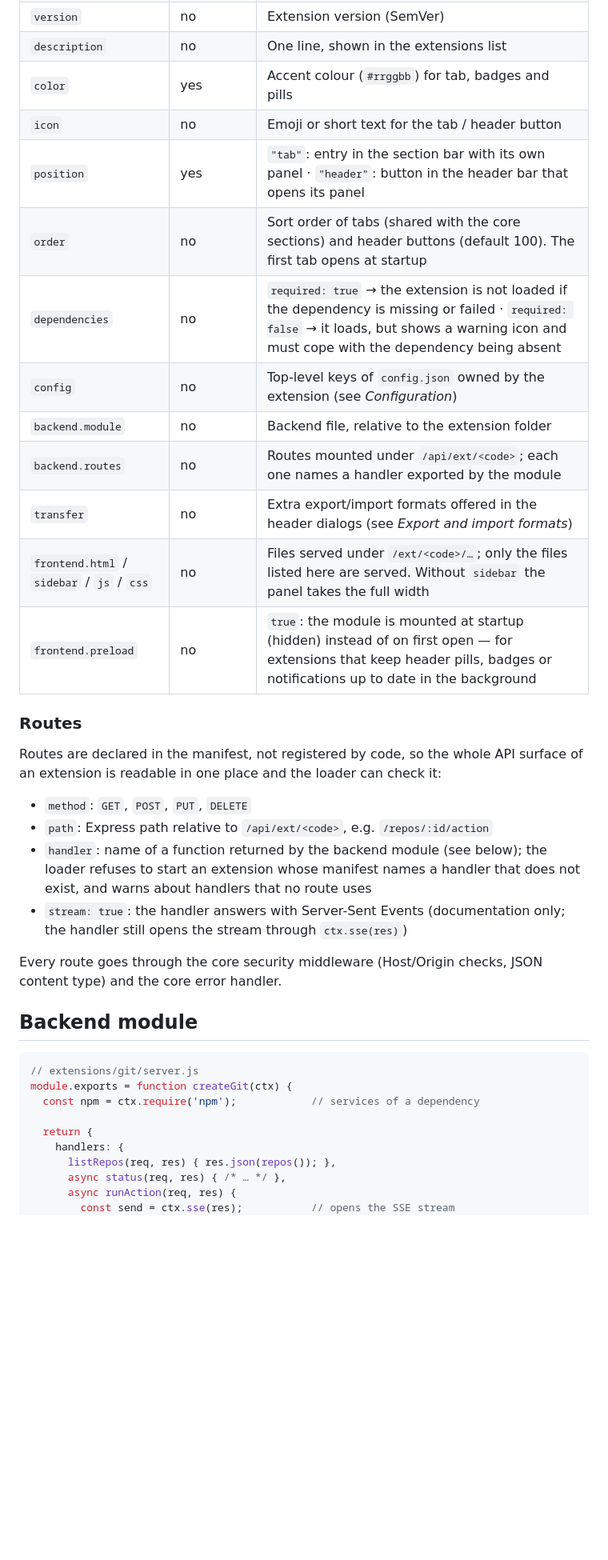
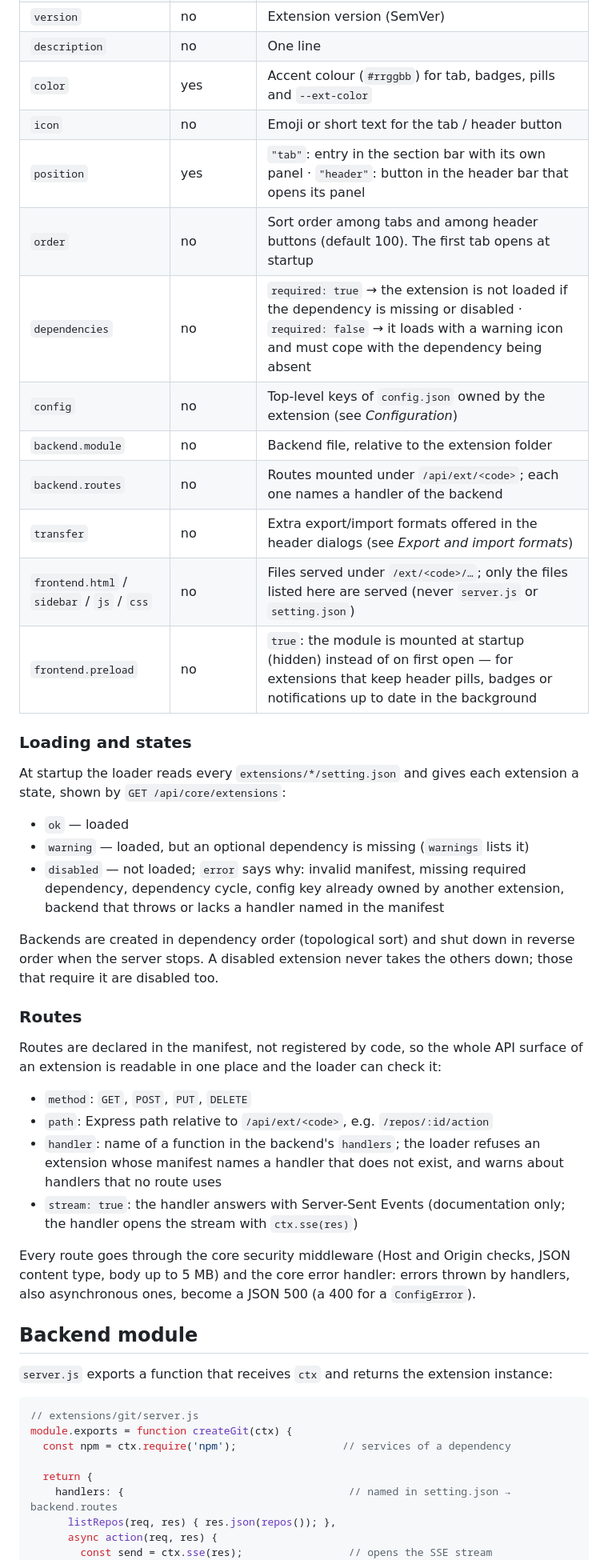
Before and after one commit to codo82/devdock, a Markdown page: docs/EXTENSIONS.md, the part around one of its changes. Shown at 80% size. GitHub-like rendering; blank space fills up the shorter version.

````diff
--- a/docs/EXTENSIONS.md
+++ b/docs/EXTENSIONS.md
@@ -58,16 +67,26 @@ Only `setting.json` is mandatory: an extension can be frontend-only (Swagger) or
 | `version` | no | Extension version (SemVer) |
-| `description` | no | One line, shown in the extensions list |
-| `color` | yes | Accent colour (`#rrggbb`) for tab, badges and pills |
+| `description` | no | One line |
+| `color` | yes | Accent colour (`#rrggbb`) for tab, badges, pills and `--ext-color` |
 | `icon` | no | Emoji or short text for the tab / header button |
 | `position` | yes | `"tab"`: entry in the section bar with its own panel · `"header"`: button in the header bar that opens its panel |
-| `order` | no | Sort order of tabs (shared with the core sections) and header buttons (default 100). The first tab opens at startup |
-| `dependencies` | no | `required: true` → the extension is not loaded if the dependency is missing or failed · `required: false` → it loads, but shows a warning icon and must cope with the dependency being absent |
+| `order` | no | Sort order among tabs and among header buttons (default 100). The first tab opens at startup |
+| `dependencies` | no | `required: true` → the extension is not loaded if the dependency is missing or disabled · `required: false` → it loads with a warning icon and must cope with the dependency being absent |
 | `config` | no | Top-level keys of `config.json` owned by the extension (see *Configuration*) |
 | `backend.module` | no | Backend file, relative to the extension folder |
-| `backend.routes` | no | Routes mounted under `/api/ext/<code>`; each one names a handler exported by the module |
+| `backend.routes` | no | Routes mounted under `/api/ext/<code>`; each one names a handler of the backend |
 | `transfer` | no | Extra export/import formats offered in the header dialogs (see *Export and import formats*) |
-| `frontend.html` / `sidebar` / `js` / `css` | no | Files served under `/ext/<code>/…`; only the files listed here are served. Without `sidebar` the panel takes the full width |
+| `frontend.html` / `sidebar` / `js` / `css` | no | Files served under `/ext/<code>/…`; only the files listed here are served (never `server.js` or `setting.json`) |
 | `frontend.preload` | no | `true`: the module is mounted at startup (hidden) instead of on first open — for extensions that keep header pills, badges or notifications up to date in the background |
+
+### Loading and states
+
+At startup the loader reads every `extensions/*/setting.json` and gives each extension a state, shown by `GET /api/core/extensions`:
+
+- `ok` — loaded
+- `warning` — loaded, but an optional dependency is missing (`warnings` lists it)
+- `disabled` — not loaded; `error` says why: invalid manifest, missing required dependency, dependency cycle, config key already owned by another extension, backend that throws or lacks a handler named in the manifest
+
+Backends are created in dependency order (topological sort) and shut down in reverse order when the server stops. A disabled extension never takes the others down; those that require it are disabled too.
 
 ### Routes
 
@@ -75,22 +94,23 @@ Routes are declared in the manifest, not registered by code, so the whole API su
 
 - `method`: `GET`, `POST`, `PUT`, `DELETE`
 - `path`: Express path relative to `/api/ext/<code>`, e.g. `/repos/:id/action`
-- `handler`: name of a function returned by the backend module (see below); the loader refuses to start an extension whose manifest names a handler that does not exist, and warns about handlers that no route uses
-- `stream: true`: the handler answers with Server-Sent Events (documentation only; the handler still opens the stream through `ctx.sse(res)`)
+- `handler`: name of a function in the backend's `handlers`; the loader refuses an extension whose manifest names a handler that does not exist, and warns about handlers that no route uses
+- `stream: true`: the handler answers with Server-Sent Events (documentation only; the handler opens the stream with `ctx.sse(res)`)
 
-Every route goes through the core security middleware (Host/Origin checks, JSON content type) and the core error handler.
+Every route goes through the core security middleware (Host and Origin checks, JSON content type, body up to 5 MB) and the core error handler: errors thrown by handlers, also asynchronous ones, become a JSON 500 (a 400 for a `ConfigError`).
 
 ## Backend module
+
+`server.js` exports a function that receives `ctx` and returns the extension instance:
 
 ```js
 // extensions/git/server.js
 module.exports = function createGit(ctx) {
-  const npm = ctx.require('npm');            // services of a dependency
+  const npm = ctx.require('npm');                 // services of a dependency
 
   return {
-    handlers: {
+    handlers: {                                    // named in setting.json → backend.routes
       listRepos(req, res) { res.json(repos()); },
-      async status(req, res) { /* … */ },
-      async runAction(req, res) {
-        const send = ctx.sse(res);           // opens the SSE stream
+      async action(req, res) {
+        const send = ctx.sse(res);                 // opens the SSE stream
         send('stdout', '$ git fetch\n');
````
Also changed, not shown: other parts of docs/EXTENSIONS.md (+74 -54 lines).
